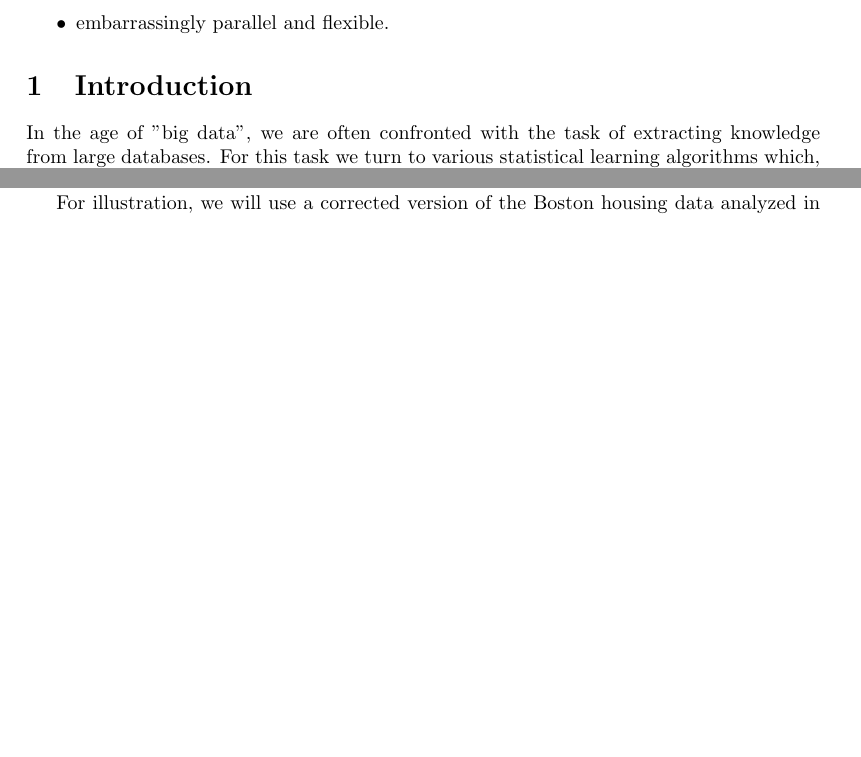
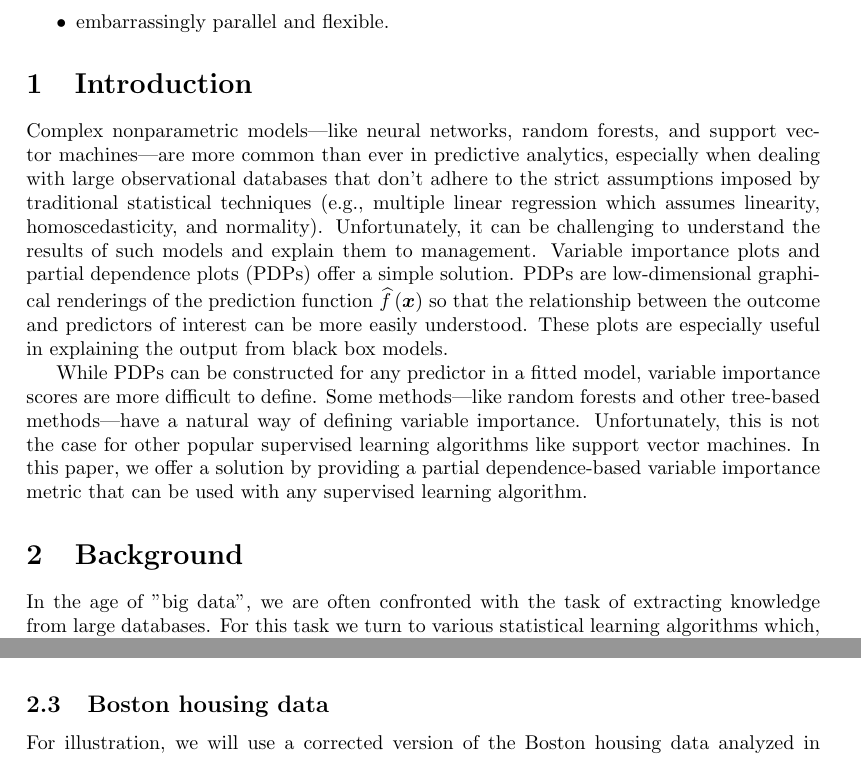
Before and after one commit to koalaverse/vip, a LaTeX paper (manuscript-methodology/vip-methodology.tex): two parts of pages 1 and 3 of 6, joined at a grey line, cut so that both start at the same text, the shorter picture padded with empty space. Compiled offline with pdfLaTeX.

Commit message:
fix typo

```diff
--- a/manuscript-methodology/vip-methodology.tex
+++ b/manuscript-methodology/vip-methodology.tex
@@ -57,6 +57,16 @@ Features of this approach:
 %%%%%%%%%%%%%%%%%%%%%%%%%%%%%%%%%%%%%%%%%%%%%%%%%%%%%%%%%%%%%%%%%%%%%%%%%%%%%%%%
 \section{Introduction}
 
+Complex nonparametric models---like neural networks, random forests, and support vector machines---are more common than ever in predictive analytics, especially when dealing with large observational databases that don't adhere to the strict assumptions imposed by traditional statistical techniques (e.g., multiple linear regression which assumes linearity, homoscedasticity, and normality). Unfortunately, it can be challenging to understand the results of such models and explain them to management. Variable importance plots and partial dependence plots (PDPs) offer a simple solution. PDPs are low-dimensional graphical renderings of the prediction function $\widehat{f}\left(\boldsymbol{x}\right)$ so that the relationship between the outcome and predictors of interest can be more easily understood. These plots are especially useful in explaining the output from black box models.
+
+While PDPs can be constructed for any predictor in a fitted model, variable importance scores are more difficult to define. Some methods---like random forests and other tree-based methods---have a natural way of defining variable importance. Unfortunately, this is not the case for other popular supervised learning algorithms like support vector machines. In this paper, we offer a solution by providing a partial dependence-based variable importance metric that can be used with any supervised learning algorithm.
+
+
+%%%%%%%%%%%%%%%%%%%%%%%%%%%%%%%%%%%%%%%%%%%%%%%%%%%%%%%%%%%%%%%%%%%%%%%%%%%%%%%%
+% Background
+%%%%%%%%%%%%%%%%%%%%%%%%%%%%%%%%%%%%%%%%%%%%%%%%%%%%%%%%%%%%%%%%%%%%%%%%%%%%%%%%
+\section{Background}
+
 % Determining predictor importance is a crucial task in any supervised learning problem. Certain models (e.g., random forests, recursive partitioning, and multivariate adaptive regression splines) can use information collected during model building to define intrinsic measures of variable importance. For example, decision trees can use the sum of the individual contributions each predictor makes in reducing impurity as importance scores. In random forests and boosting, these can be aggreagated across all the trees in the ensemble \textbf{(REF ElemStatLearn)}. Random forests provide an additional measure of predictor importance based on the use of \textit{out-of-bag} (OOB) data \textbf{(REF Leo Breiman)}. (Technically, any bagged model can use this approach.) However, other black box models, like support vector machines (SVMs), have no natural way to define variable importance.
 %
 % For regression problems, a popular non-model-specific approach to defining variable importance is based on a pseudo $R^2$ from an adaptive nonparametric fit between each predictor and the response \textbf{(REF Max Kuhn's Book)}. For example, an importance score for predictor $x$ can be obtained as follows:
@@ -144,6 +154,9 @@ Constructing a PDP \eqref{eqn:pdf} in practice is rather straightforward. To sim
 \caption{A simple algorithm for constructing the partial dependence of the response on a single predictor $x_1$. \label{alg:pdp}}
 \end{algorithm}
 Algorithm~\ref{alg:pdp} can be quite computationally intensive since it involves $k$ passes over the training records. Fortunately, the algorithm can be performed in parallel quite easily (more on this in Section~\ref{sec:computational}). It can also be easily extended to larger subsets of two or more features as well.
+
+
+\subsection{Boston housing data}
 
 For illustration, we will use a corrected version of the Boston housing data analyzed in \citet{harrison-1978-hedonic}; the data are available from Statlib at \url{http://lib.stat.cmu.edu/datasets/boston_corrected.txt}. Using the R package \texttt{randomForest} [REFERENCE], we fit a random forest with tuning parameter $m_{try} = 6$ (chosen using 5-fold cross-validation) and 1000 trees. The model fit is reasonable, with an \textit{out-of-bag} (pseudo) $R^2$ of 0.89. The variable importance scores are displayed in Figure~\ref{fig:boston-rf-vip}. Both plots indicate that the percentage of lower status of the population (\code{lstat}) and the average number of rooms per dwelling (\code{rm}) are highly associated with the median value of owner-occupied homes (\code{cmedv}). They also indicate that the proportion of residential land zoned for lots over 25,000 sq.ft (\code{zn}) has little association with \code{cmedv}.
 \begin{figure}[!htb]
```
Also changed, not shown: README.md, manuscript-methodology/vip-methodology.pdf, manuscript-methodology/vip-methodology.tex (2 more changed lines), 3 other files.
